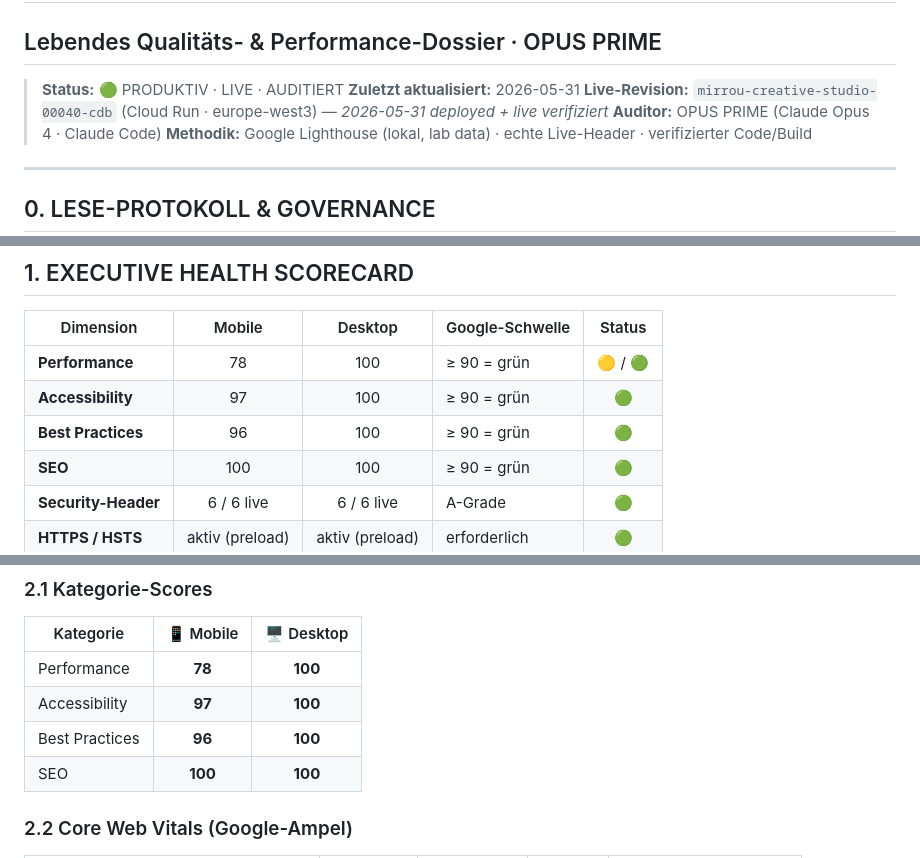
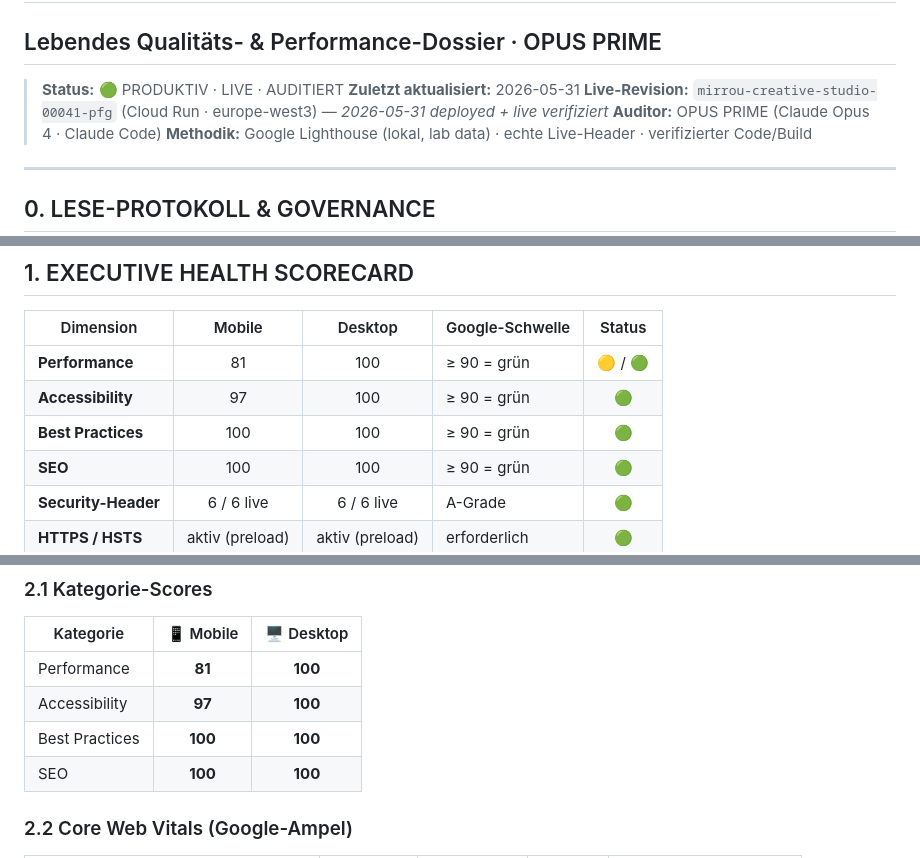
Before and after one commit to yoyo967/mirrou-creative-studio, a Markdown page: AUDIT.md, 3 parts joined by grey strips. GitHub-like rendering.

Commit message:
chore(audit): deploy 00041-pfg + hydration-defer result (honest)
Warm re-trace: render-delay 552->553ms (unchanged - structural full-tree hydration). Live Lighthouse improved anyway: mobile perf 78->81, best-practices 96->100; desktop 100/100/100/100; CLS 0, no regression. Next real LCP lever = island/partial hydration of the 15 homepage sections.

Co-Authored-By: Claude Opus 4.8 <noreply@anthropic.com>

```diff
--- a/AUDIT.md
+++ b/AUDIT.md
@@ -3,7 +3,7 @@
 
 > **Status:** 🟢 PRODUKTIV · LIVE · AUDITIERT
 > **Zuletzt aktualisiert:** 2026-05-31
-> **Live-Revision:** `mirrou-creative-studio-00040-cdb` (Cloud Run · europe-west3) — *2026-05-31 deployed + live verifiziert*
+> **Live-Revision:** `mirrou-creative-studio-00041-pfg` (Cloud Run · europe-west3) — *2026-05-31 deployed + live verifiziert*
 > **Auditor:** OPUS PRIME (Claude Opus 4 · Claude Code)
 > **Methodik:** Google Lighthouse (lokal, lab data) · echte Live-Header · verifizierter Code/Build
 
@@ -27,9 +27,9 @@
 
 | Dimension | Mobile | Desktop | Google-Schwelle | Status |
 |-----------|:------:|:-------:|-----------------|:------:|
-| **Performance** | 78 | 100 | ≥ 90 = grün | 🟡 / 🟢 |
+| **Performance** | 81 | 100 | ≥ 90 = grün | 🟡 / 🟢 |
 | **Accessibility** | 97 | 100 | ≥ 90 = grün | 🟢 |
-| **Best Practices** | 96 | 100 | ≥ 90 = grün | 🟢 |
+| **Best Practices** | 100 | 100 | ≥ 90 = grün | 🟢 |
 | **SEO** | 100 | 100 | ≥ 90 = grün | 🟢 |
 | **Security-Header** | 6 / 6 live | 6 / 6 live | A-Grade | 🟢 |
 | **HTTPS / HSTS** | aktiv (preload) | aktiv (preload) | erforderlich | 🟢 |
@@ -46,9 +46,9 @@
 
 | Kategorie | 📱 Mobile | 🖥️ Desktop |
 |-----------|:--------:|:----------:|
-| Performance | **78** | **100** |
+| Performance | **81** | **100** |
 | Accessibility | **97** | **100** |
-| Best Practices | **96** | **100** |
+| Best Practices | **100** | **100** |
 | SEO | **100** | **100** |
 
 ### 2.2 Core Web Vitals (Google-Ampel)
```
Also changed, not shown: other parts of AUDIT.md (+1 -0 lines), memory.md (+2 -2 lines).
